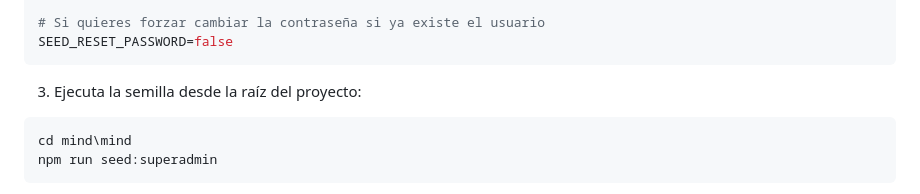
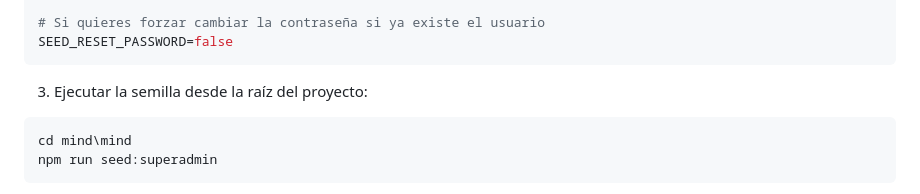
Before and after one commit to GurgoSoft/MIND, a Markdown page: mind/docs/README.md, the part around the change. Drawn GitHub-style.

````diff
--- a/mind/docs/README.md
+++ b/mind/docs/README.md
@@ -105,7 +105,7 @@ SEED_SUPERADMIN_FECHA_NAC=1990-01-01
 SEED_RESET_PASSWORD=false
 ```
 
-3) Ejecuta la semilla desde la raíz del proyecto:
+3) Ejecutar la semilla desde la raíz del proyecto:
 
 ```powershell
 cd mind\mind
````
